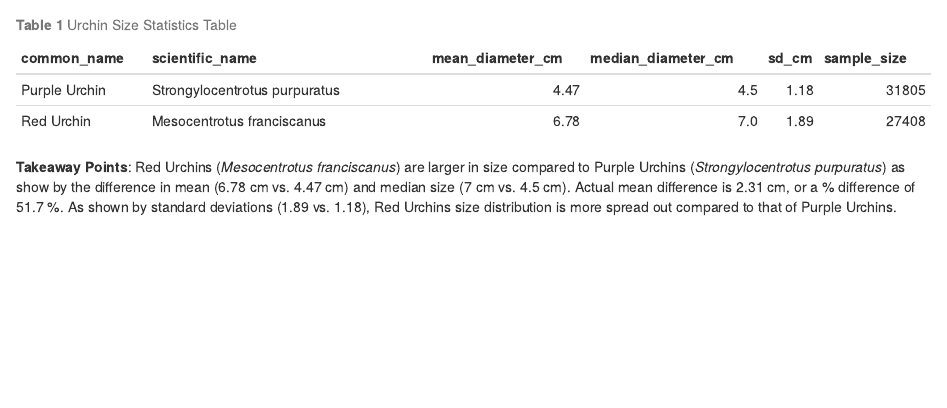
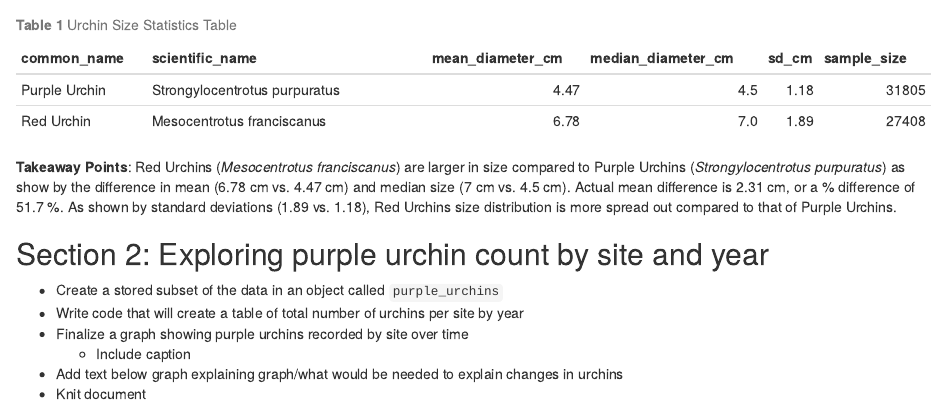
Before and after one commit to German-Sil/a3-task3-task4-gs, an R Markdown document (code/a3_task3_german_silva.Rmd): the page in a window 1100 px wide, from 1870 px down. Rendered offline with R 4.5, knitr and Pandoc, with nearby package versions; column names are cleaned by a stand-in for the janitor package.

Commit message:
added instructions for section 2

````diff
--- a/code/a3_task3_german_silva.Rmd
+++ b/code/a3_task3_german_silva.Rmd
@@ -73,3 +73,17 @@ kable(urchins_stats, caption = "**Table 1** Urchin Size Statistics Table")
 
 **Takeaway Points**:
 Red Urchins (*Mesocentrotus franciscanus*) are larger in size compared to Purple Urchins (*Strongylocentrotus purpuratus*) as show by the difference in mean (`r urchins_stats$mean_diameter_cm[2]` cm vs. `r urchins_stats$mean_diameter_cm[1]` cm) and median size (`r urchins_stats$median_diameter_cm[2]` cm vs. `r urchins_stats$median_diameter_cm[1]` cm). Actual mean difference is `r urchins_stats$mean_diameter_cm[2] - urchins_stats$mean_diameter_cm[1]` cm, or a % difference of `r round((urchins_stats$mean_diameter_cm[2] / urchins_stats$mean_diameter_cm[1]) * 100, 1) - 100` %. As shown by standard deviations (`r urchins_stats$sd_cm[2]` vs. `r urchins_stats$sd_cm[1]`), Red Urchins size distribution is more spread out compared to that of Purple Urchins.
+
+
+## Section 2: Exploring purple urchin count by site and year
+
+- Create a stored subset of the data in an object called `purple_urchins`
+- Write code that will create a table of total number of urchins per site by year
+- Finalize a graph showing purple urchins recorded by site over time
+  - Include caption
+- Add text below graph explaining graph/what would be needed to explain changes in urchins
+- Knit document
+
+```{r}
+
+```
````
Also changed, not shown: code/a3_task3_german_silva.html.
